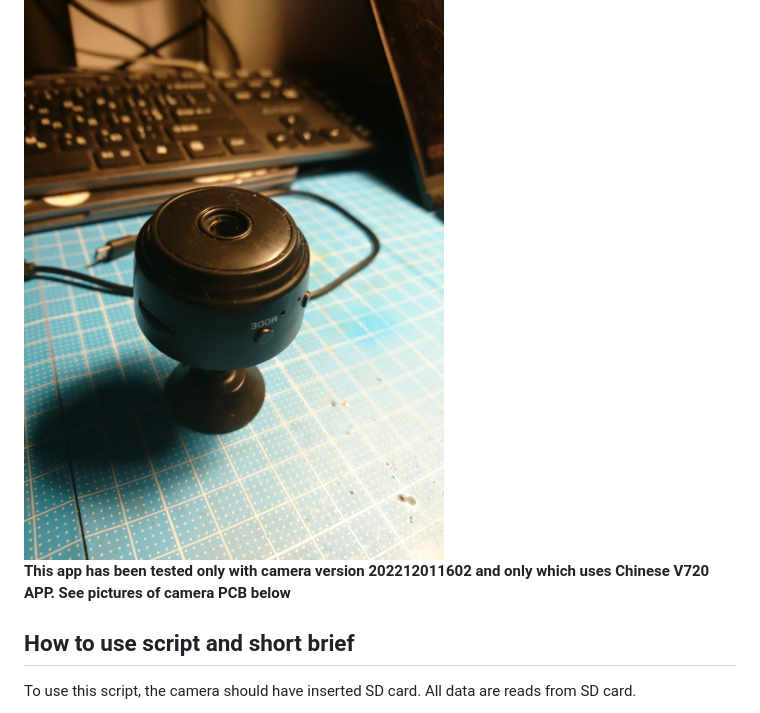
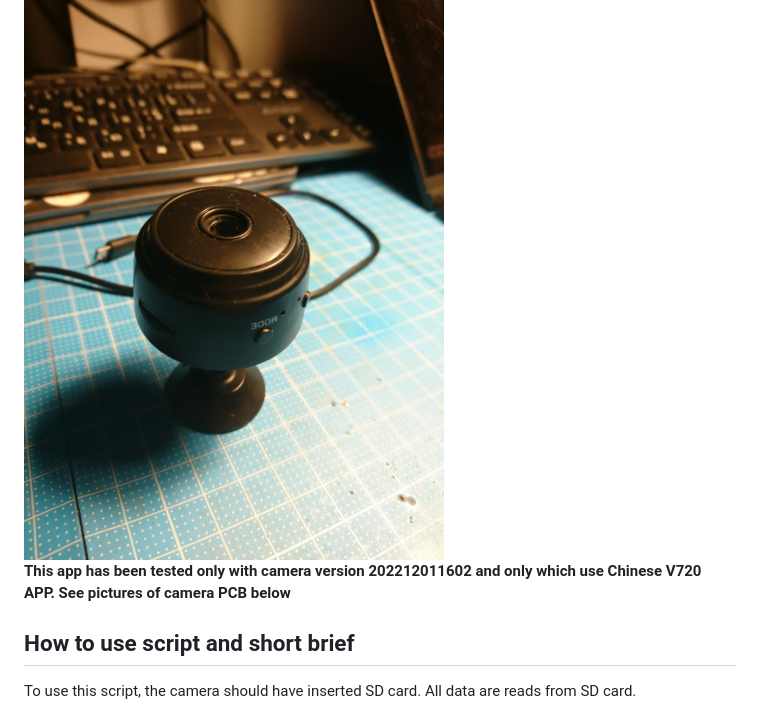
Before and after one commit to intx82/a9-v720, a Markdown page: readme.md, the part around the change. Rendered like a GitHub page.

```diff
--- a/readme.md
+++ b/readme.md
@@ -2,7 +2,7 @@
 
 <img src="https://raw.githubusercontent.com/intx82/a9-v720/master/img/0.jpg" width=480px/>
 
-**This app has been tested only with camera version 202212011602 and only which uses Chinese V720 APP. See pictures of camera PCB below**
+**This app has been tested only with camera version 202212011602 and only which use Chinese V720 APP. See pictures of camera PCB below**
 
 ## How to use script and short brief
 
```
